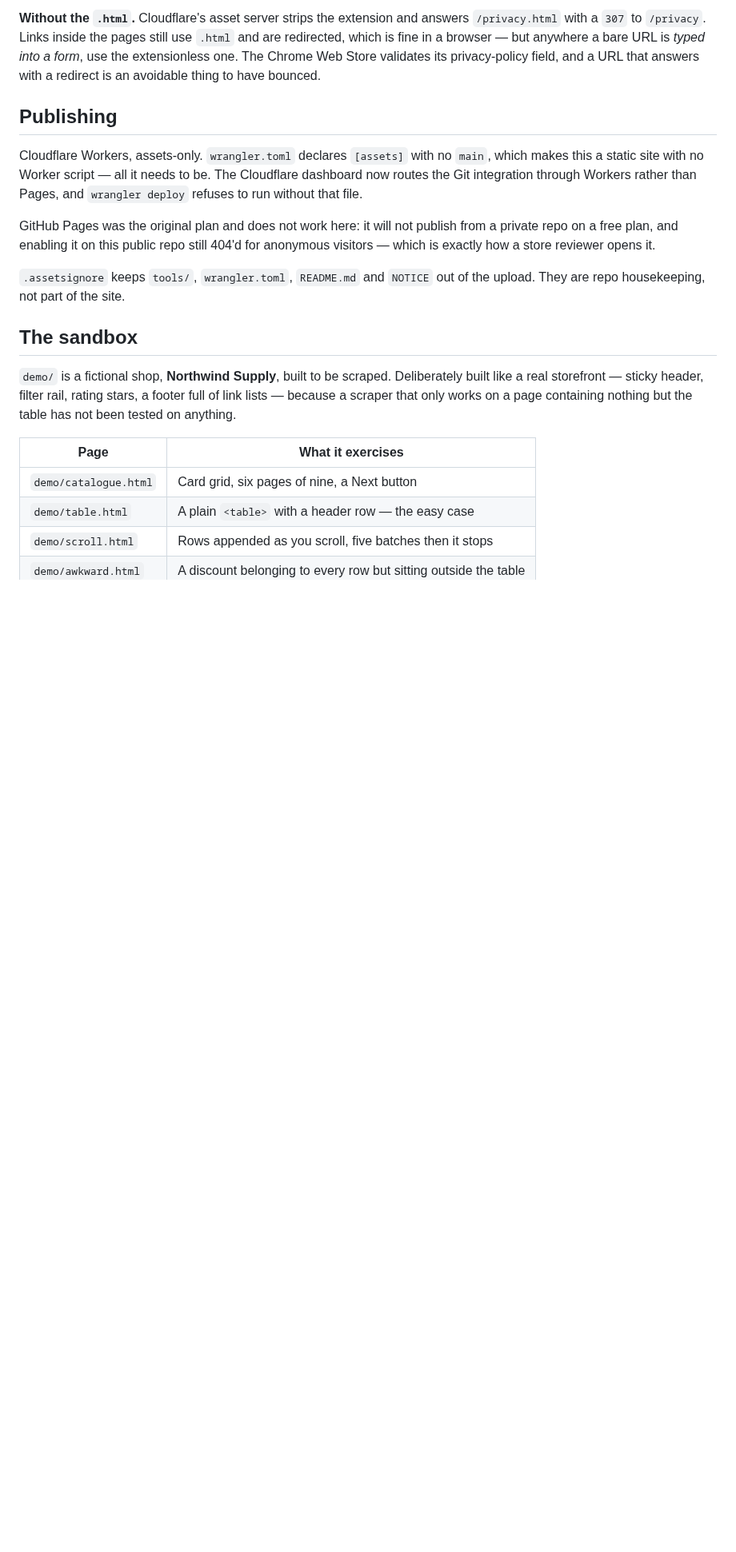
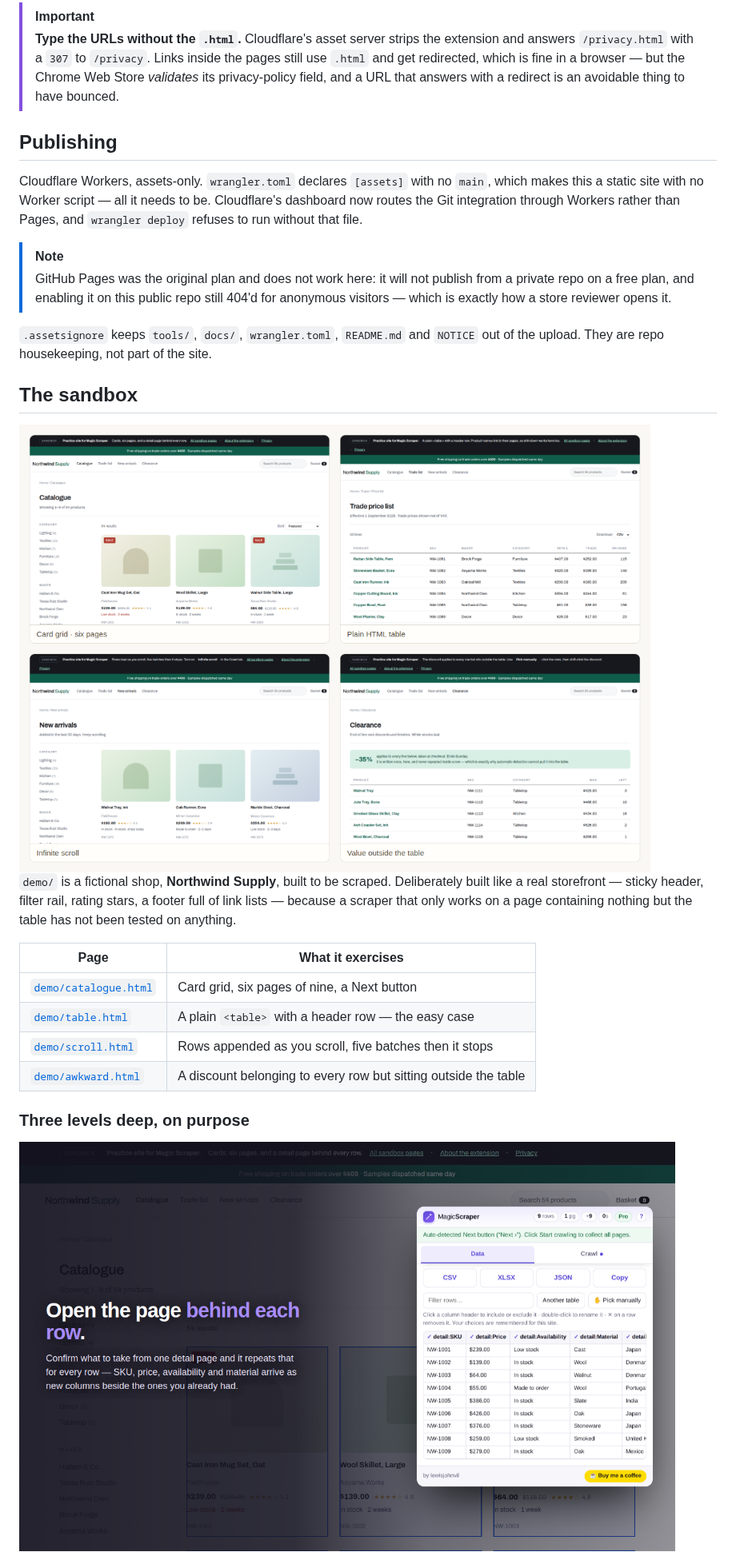
Before and after one commit to lewisjohnvillamor/magic-scraper-site, a Markdown page: README.md, the part around one of its changes. Shown at 80% size. Rendered like a GitHub page; pictures changed too: docs/drill.png (added), docs/sandbox.png (added); blank space fills up the shorter version.

```diff
--- a/README.md
+++ b/README.md
@@ -19,25 +30,29 @@ where it is.
 
-**Without the `.html`.** Cloudflare's asset server strips the extension and answers
-`/privacy.html` with a `307` to `/privacy`. Links inside the pages still use `.html` and are
-redirected, which is fine in a browser — but anywhere a bare URL is *typed into a form*, use the
-extensionless one. The Chrome Web Store validates its privacy-policy field, and a URL that
-answers with a redirect is an avoidable thing to have bounced.
+> [!IMPORTANT]
+> **Type the URLs without the `.html`.** Cloudflare's asset server strips the extension and
+> answers `/privacy.html` with a `307` to `/privacy`. Links inside the pages still use `.html`
+> and get redirected, which is fine in a browser — but the Chrome Web Store *validates* its
+> privacy-policy field, and a URL that answers with a redirect is an avoidable thing to have
+> bounced.
 
 ## Publishing
 
 Cloudflare Workers, assets-only. `wrangler.toml` declares `[assets]` with no `main`, which makes
-this a static site with no Worker script — all it needs to be. The Cloudflare dashboard now
-routes the Git integration through Workers rather than Pages, and `wrangler deploy` refuses to
-run without that file.
+this a static site with no Worker script — all it needs to be. Cloudflare's dashboard now routes
+the Git integration through Workers rather than Pages, and `wrangler deploy` refuses to run
+without that file.
 
-GitHub Pages was the original plan and does not work here: it will not publish from a private
-repo on a free plan, and enabling it on this public repo still 404'd for anonymous visitors —
-which is exactly how a store reviewer opens it.
+> [!NOTE]
+> GitHub Pages was the original plan and does not work here: it will not publish from a private
+> repo on a free plan, and enabling it on this public repo still 404'd for anonymous visitors —
+> which is exactly how a store reviewer opens it.
 
-`.assetsignore` keeps `tools/`, `wrangler.toml`, `README.md` and `NOTICE` out of the upload.
-They are repo housekeeping, not part of the site.
+`.assetsignore` keeps `tools/`, `docs/`, `wrangler.toml`, `README.md` and `NOTICE` out of the
+upload. They are repo housekeeping, not part of the site.
 
 ## The sandbox
+
+<img src="docs/sandbox.png" alt="The four sandbox pages: card grid, plain table, infinite scroll, and a value outside the table" width="820">
 
 `demo/` is a fictional shop, **Northwind Supply**, built to be scraped. Deliberately built like a
 real storefront — sticky header, filter rail, rating stars, a footer full of link lists — because
@@ -46,9 +61,13 @@ anything.
 
 | Page | What it exercises |
 |---|---|
-| `demo/catalogue.html` | Card grid, six pages of nine, a Next button |
-| `demo/table.html` | A plain `<table>` with a header row — the easy case |
-| `demo/scroll.html` | Rows appended as you scroll, five batches then it stops |
-| `demo/awkward.html` | A discount belonging to every row but sitting outside the table |
+| [`demo/catalogue.html`](https://magicscraper.app/demo/catalogue) | Card grid, six pages of nine, a Next button |
+| [`demo/table.html`](https://magicscraper.app/demo/table) | A plain `<table>` with a header row — the easy case |
+| [`demo/scroll.html`](https://magicscraper.app/demo/scroll) | Rows appended as you scroll, five batches then it stops |
+| [`demo/awkward.html`](https://magicscraper.app/demo/awkward) | A discount belonging to every row but sitting outside the table |
+
+### Three levels deep, on purpose
+
+<img src="docs/drill.png" alt="Detail columns merged in beside the originals after a drill-down run" width="820">
 
 Behind the catalogue: 120 product pages, each linking to one of eight maker pages, each linking
```
Also changed, not shown: other parts of README.md (+51 -27 lines), docs/banner.png (added), 2 other files.
